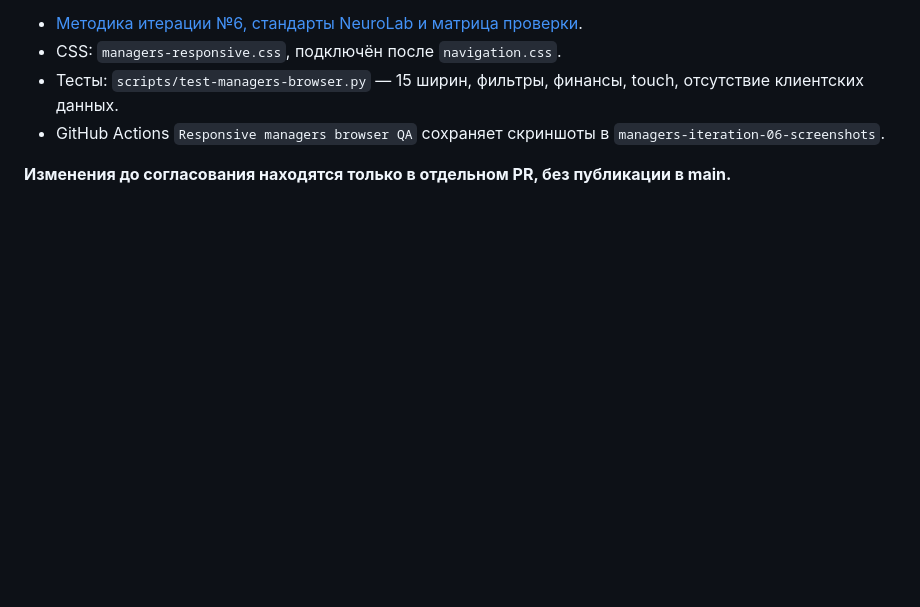
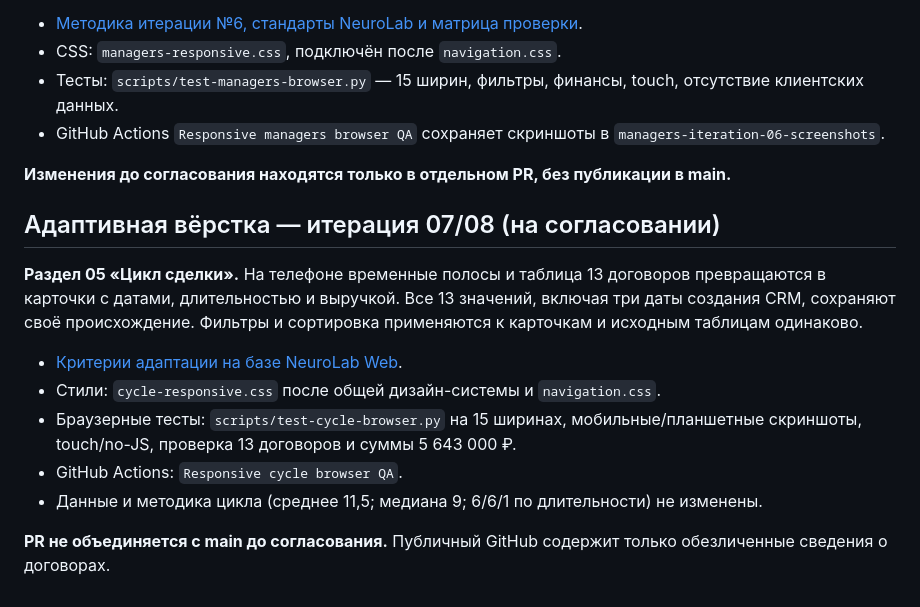
Before and after one commit to volkov43-beep/bani-vyatki-analytics, a Markdown page: README.md, the part around the change. Rendered like a GitHub page; blank space fills up the shorter version.

Commit message:
docs(cycle): add iteration 07 status and validation links

```diff
--- a/README.md
+++ b/README.md
@@ -111,3 +111,15 @@
 - GitHub Actions `Responsive managers browser QA` сохраняет скриншоты в `managers-iteration-06-screenshots`.
 
 **Изменения до согласования находятся только в отдельном PR, без публикации в main.**
+
+## Адаптивная вёрстка — итерация 07/08 (на согласовании)
+
+**Раздел 05 «Цикл сделки».** На телефоне временные полосы и таблица 13 договоров превращаются в карточки с датами, длительностью и выручкой. Все 13 значений, включая три даты создания CRM, сохраняют своё происхождение. Фильтры и сортировка применяются к карточкам и исходным таблицам одинаково.
+
+- [Критерии адаптации на базе NeuroLab Web](docs/responsive-iteration-07.md).
+- Стили: `cycle-responsive.css` после общей дизайн-системы и `navigation.css`.
+- Браузерные тесты: `scripts/test-cycle-browser.py` на 15 ширинах, мобильные/планшетные скриншоты, touch/no-JS, проверка 13 договоров и суммы 5 643 000 ₽.
+- GitHub Actions: `Responsive cycle browser QA`.
+- Данные и методика цикла (среднее 11,5; медиана 9; 6/6/1 по длительности) не изменены.
+
+**PR не объединяется с main до согласования.** Публичный GitHub содержит только обезличенные сведения о договорах.
```
